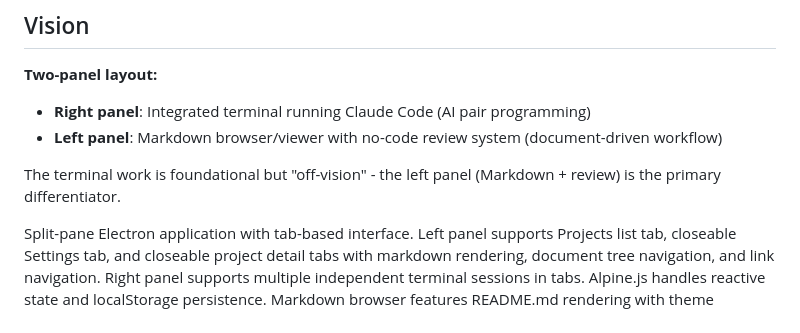
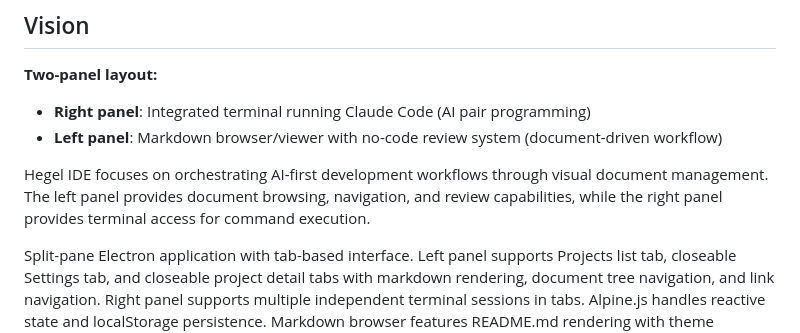
Before and after one commit to dialecticianai/hegel-ide, a Markdown page: README.md, the part around the change. GitHub-like rendering.

```diff
--- a/README.md
+++ b/README.md
@@ -10,7 +10,7 @@ Electron-based no-code IDE for AI-first development. No code editor by design -
 - **Right panel**: Integrated terminal running Claude Code (AI pair programming)
 - **Left panel**: Markdown browser/viewer with no-code review system (document-driven workflow)
 
-The terminal work is foundational but "off-vision" - the left panel (Markdown + review) is the primary differentiator.
+Hegel IDE focuses on orchestrating AI-first development workflows through visual document management. The left panel provides document browsing, navigation, and review capabilities, while the right panel provides terminal access for command execution.
 
 Split-pane Electron application with tab-based interface. Left panel supports Projects list tab, closeable Settings tab, and closeable project detail tabs with markdown rendering, document tree navigation, and link navigation. Right panel supports multiple independent terminal sessions in tabs. Alpine.js handles reactive state and localStorage persistence. Markdown browser features README.md rendering with theme support, document tree display for quick navigation, and link-based browsing between files with tab management. Application-wide theming system with auto/dark/light/synthwave modes accessible via Settings tab.
 
```
Also changed, not shown: ARCHITECTURE.md (+17 -24 lines).
